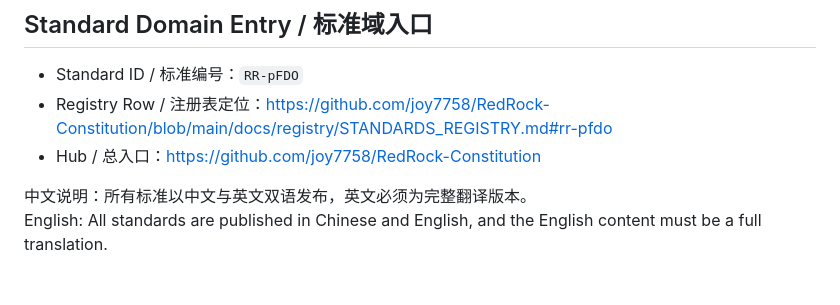
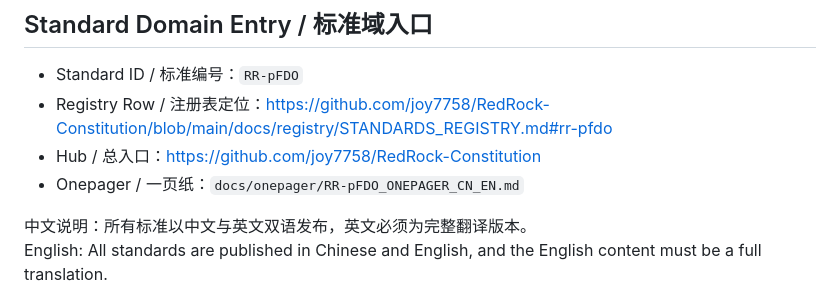
Before and after one commit to joy7758/pFDO-Specification, a Markdown page: README.md, the part around the change. Drawn GitHub-style.

Commit message:
docs: unify standard domain entry block with onepager link (CN/EN)
Co-authored-by: Cursor <cursoragent@cursor.com>

```diff
--- a/README.md
+++ b/README.md
@@ -8,6 +8,7 @@
 - Standard ID / 标准编号：`RR-pFDO`
 - Registry Row / 注册表定位：https://github.com/joy7758/RedRock-Constitution/blob/main/docs/registry/STANDARDS_REGISTRY.md#rr-pfdo
 - Hub / 总入口：https://github.com/joy7758/RedRock-Constitution
+- Onepager / 一页纸：`docs/onepager/RR-pFDO_ONEPAGER_CN_EN.md`
 
 中文说明：所有标准以中文与英文双语发布，英文必须为完整翻译版本。
 English: All standards are published in Chinese and English, and the English content must be a full translation.
```
